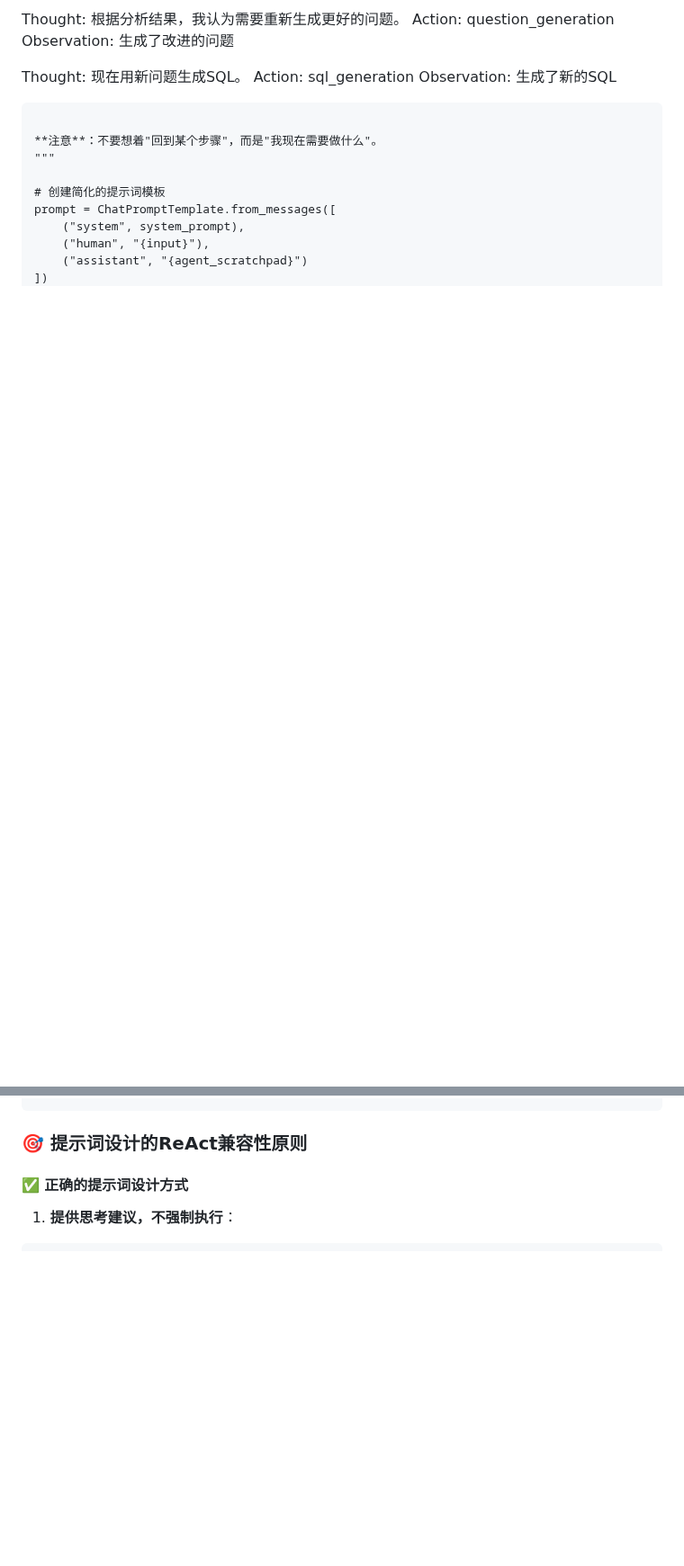
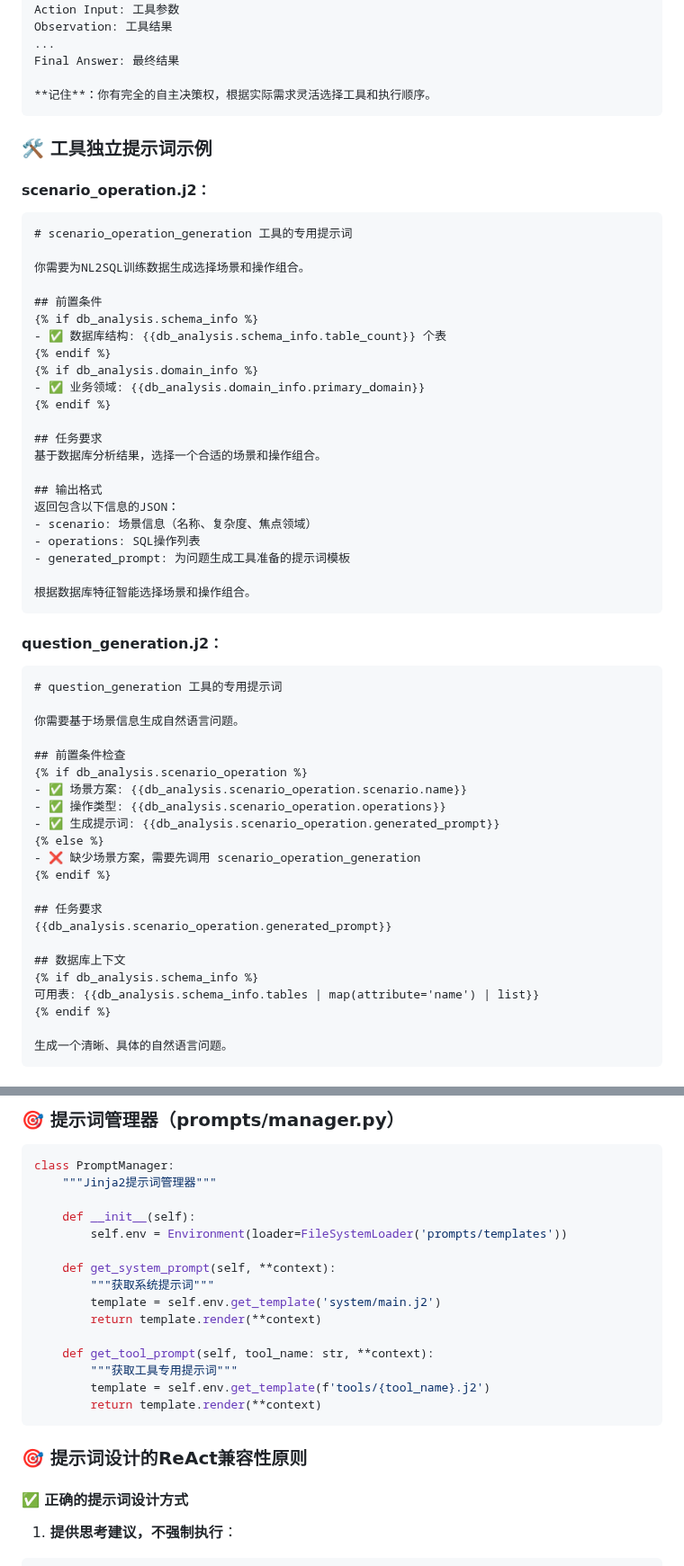
Before and after one commit to lizhenping/SemanticSQL-Agent, a Markdown page: semanticsql-agent/.doc/semanticsql-agent_DESIGN_SPEC.md, 2 parts joined by grey strips. Shown at 90% size. GitHub-like rendering; blank space fills up the shorter version.

Commit message:
Refactor prompt system to use Jinja2 templates with layered design
Co-authored-by: li.zhen.ping <li.zhen.ping@icloud.com>

````diff
--- a/semanticsql-agent/.doc/semanticsql-agent_DESIGN_SPEC.md
+++ b/semanticsql-agent/.doc/semanticsql-agent_DESIGN_SPEC.md
@@ -904,18 +889,62 @@ Observation: 分析结果指出具体问题
-Thought: 根据分析结果，我认为需要重新生成更好的问题。
-Action: question_generation
-Observation: 生成了改进的问题
-
-Thought: 现在用新问题生成SQL。
-Action: sql_generation
-Observation: 生成了新的SQL
-```
-
-**注意**：不要想着"回到某个步骤"，而是"我现在需要做什么"。
-"""
-
-# 创建简化的提示词模板
-prompt = ChatPromptTemplate.from_messages([
-    ("system", system_prompt),
-    ("human", "{input}"),
-    ("assistant", "{agent_scratchpad}")
-])
+Action Input: 工具参数
+Observation: 工具结果
+...
+Final Answer: 最终结果
+
+**记住**：你有完全的自主决策权，根据实际需求灵活选择工具和执行顺序。
+```
+
+### **🛠️ 工具独立提示词示例**
+
+#### **scenario_operation.j2**：
+```jinja2
+# scenario_operation_generation 工具的专用提示词
+
+你需要为NL2SQL训练数据生成选择场景和操作组合。
+
+## 前置条件
+{% if db_analysis.schema_info %}
+- ✅ 数据库结构: {{db_analysis.schema_info.table_count}} 个表
+{% endif %}
+{% if db_analysis.domain_info %}
+- ✅ 业务领域: {{db_analysis.domain_info.primary_domain}}
+{% endif %}
+
+## 任务要求
+基于数据库分析结果，选择一个合适的场景和操作组合。
+
+## 输出格式
+返回包含以下信息的JSON：
+- scenario: 场景信息（名称、复杂度、焦点领域）
+- operations: SQL操作列表
+- generated_prompt: 为问题生成工具准备的提示词模板
+
+根据数据库特征智能选择场景和操作组合。
+```
+
+#### **question_generation.j2**：
+```jinja2
+# question_generation 工具的专用提示词
+
+你需要基于场景信息生成自然语言问题。
+
+## 前置条件检查
+{% if db_analysis.scenario_operation %}
+- ✅ 场景方案: {{db_analysis.scenario_operation.scenario.name}}
+- ✅ 操作类型: {{db_analysis.scenario_operation.operations}}
+- ✅ 生成提示词: {{db_analysis.scenario_operation.generated_prompt}}
+{% else %}
+- ❌ 缺少场景方案，需要先调用 scenario_operation_generation
+{% endif %}
+
+## 任务要求
+{{db_analysis.scenario_operation.generated_prompt}}
+
+## 数据库上下文
+{% if db_analysis.schema_info %}
+可用表: {{db_analysis.schema_info.tables | map(attribute='name') | list}}
+{% endif %}
+
+生成一个清晰、具体的自然语言问题。
+```
+
@@ -922,3 +1020,21 @@ prompt = ChatPromptTemplate.from_messages([
+### **🎯 提示词管理器（prompts/manager.py）**
+
+```python
+class PromptManager:
+    """Jinja2提示词管理器"""
+
+    def __init__(self):
+        self.env = Environment(loader=FileSystemLoader('prompts/templates'))
+
+    def get_system_prompt(self, **context):
+        """获取系统提示词"""
+        template = self.env.get_template('system/main.j2')
+        return template.render(**context)
+
+    def get_tool_prompt(self, tool_name: str, **context):
+        """获取工具专用提示词"""
+        template = self.env.get_template(f'tools/{tool_name}.j2')
+        return template.render(**context)
 ```
 
 ### **🎯 提示词设计的ReAct兼容性原则**
````
Also changed, not shown: other parts of semanticsql-agent/.doc/semanticsql-agent_DESIGN_SPEC.md (+121 -67 lines).
